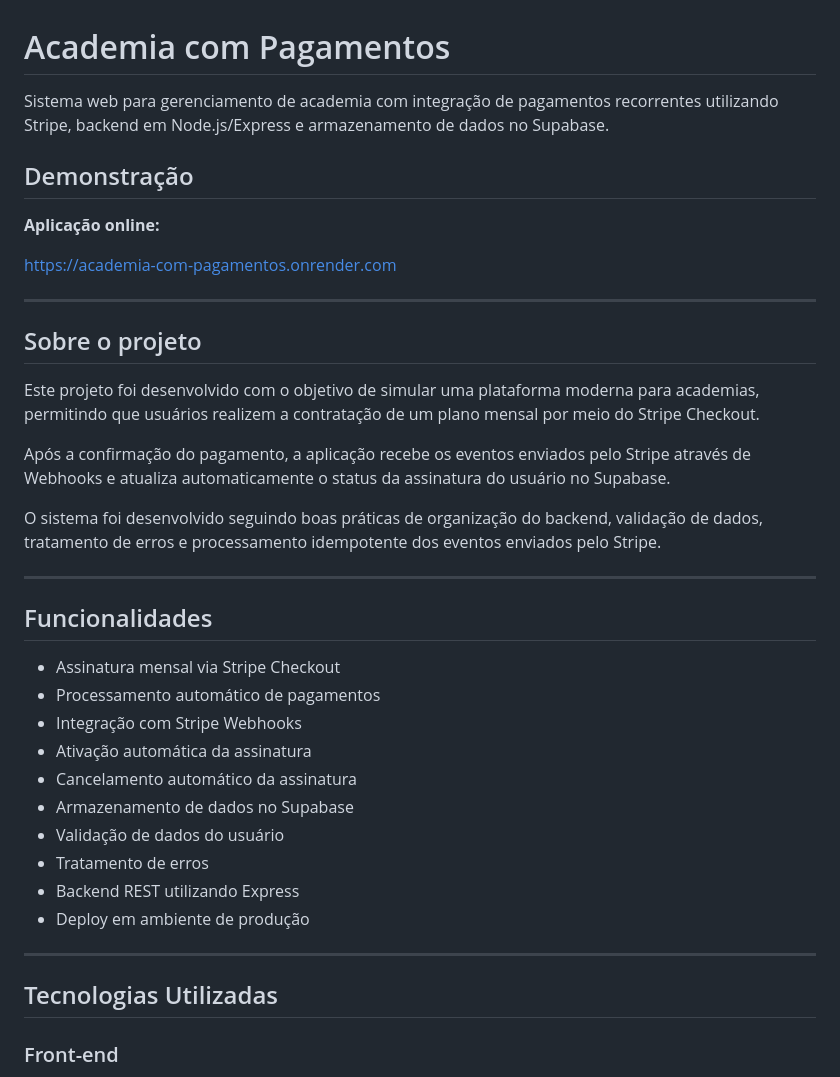
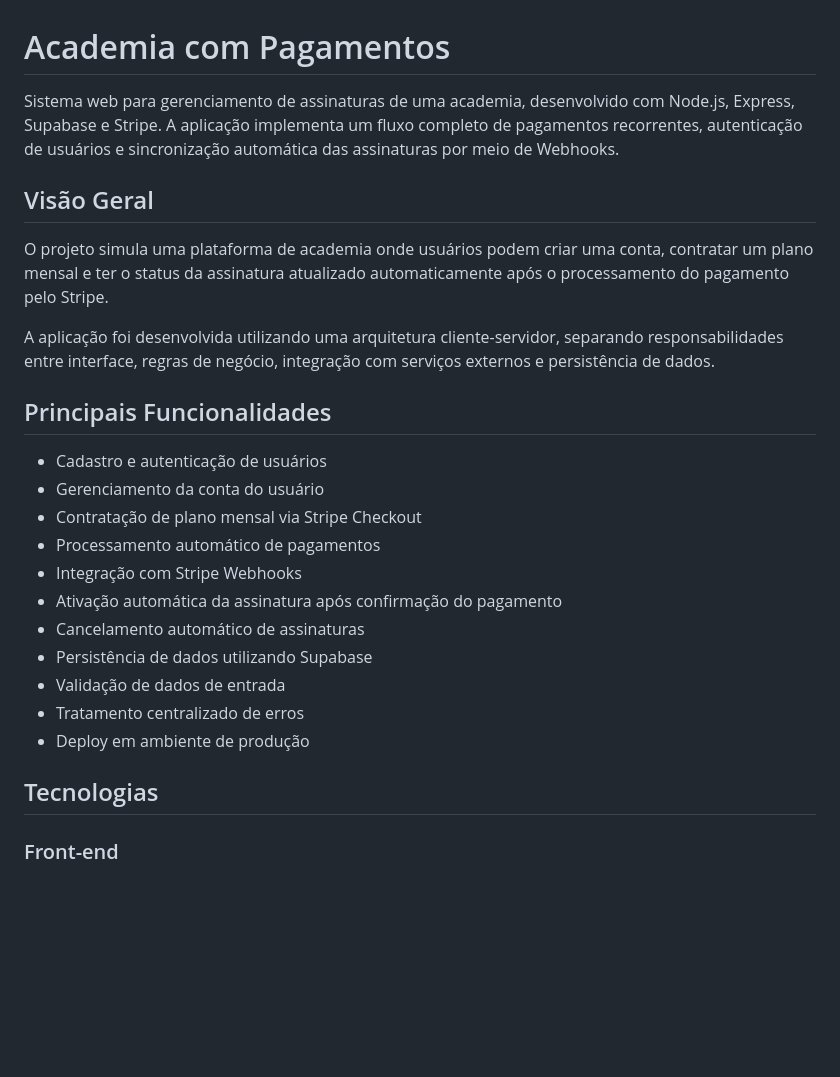
Before and after one commit to murilotecoteco/Academia-com-Pagamentos, a Markdown page: README.md, the part around one of its changes. Rendered like a GitHub page; blank space fills up the shorter version.

```diff
--- a/README.md
+++ b/README.md
@@ -1,41 +1,28 @@
 # Academia com Pagamentos
 
-Sistema web para gerenciamento de academia com integração de pagamentos recorrentes utilizando Stripe, backend em Node.js/Express e armazenamento de dados no Supabase.
+Sistema web para gerenciamento de assinaturas de uma academia, desenvolvido com Node.js, Express, Supabase e Stripe. A aplicação implementa um fluxo completo de pagamentos recorrentes, autenticação de usuários e sincronização automática das assinaturas por meio de Webhooks.
 
-## Demonstração
+## Visão Geral
 
-**Aplicação online:**
+O projeto simula uma plataforma de academia onde usuários podem criar uma conta, contratar um plano mensal e ter o status da assinatura atualizado automaticamente após o processamento do pagamento pelo Stripe.
 
-https://academia-com-pagamentos.onrender.com
+A aplicação foi desenvolvida utilizando uma arquitetura cliente-servidor, separando responsabilidades entre interface, regras de negócio, integração com serviços externos e persistência de dados.
 
----
+## Principais Funcionalidades
 
-## Sobre o projeto
-
-Este projeto foi desenvolvido com o objetivo de simular uma plataforma moderna para academias, permitindo que usuários realizem a contratação de um plano mensal por meio do Stripe Checkout.
-
-Após a confirmação do pagamento, a aplicação recebe os eventos enviados pelo Stripe através de Webhooks e atualiza automaticamente o status da assinatura do usuário no Supabase.
-
-O sistema foi desenvolvido seguindo boas práticas de organização do backend, validação de dados, tratamento de erros e processamento idempotente dos eventos enviados pelo Stripe.
-
----
-
-## Funcionalidades
-
-- Assinatura mensal via Stripe Checkout
+- Cadastro e autenticação de usuários
+- Gerenciamento da conta do usuário
+- Contratação de plano mensal via Stripe Checkout
 - Processamento automático de pagamentos
 - Integração com Stripe Webhooks
-- Ativação automática da assinatura
-- Cancelamento automático da assinatura
-- Armazenamento de dados no Supabase
-- Validação de dados do usuário
-- Tratamento de erros
-- Backend REST utilizando Express
+- Ativação automática da assinatura após confirmação do pagamento
+- Cancelamento automático de assinaturas
+- Persistência de dados utilizando Supabase
+- Validação de dados de entrada
+- Tratamento centralizado de erros
 - Deploy em ambiente de produção
 
----
-
-## Tecnologias Utilizadas
+## Tecnologias
 
 ### Front-end
 
```
Also changed, not shown: other parts of README.md (+70 -78 lines).
